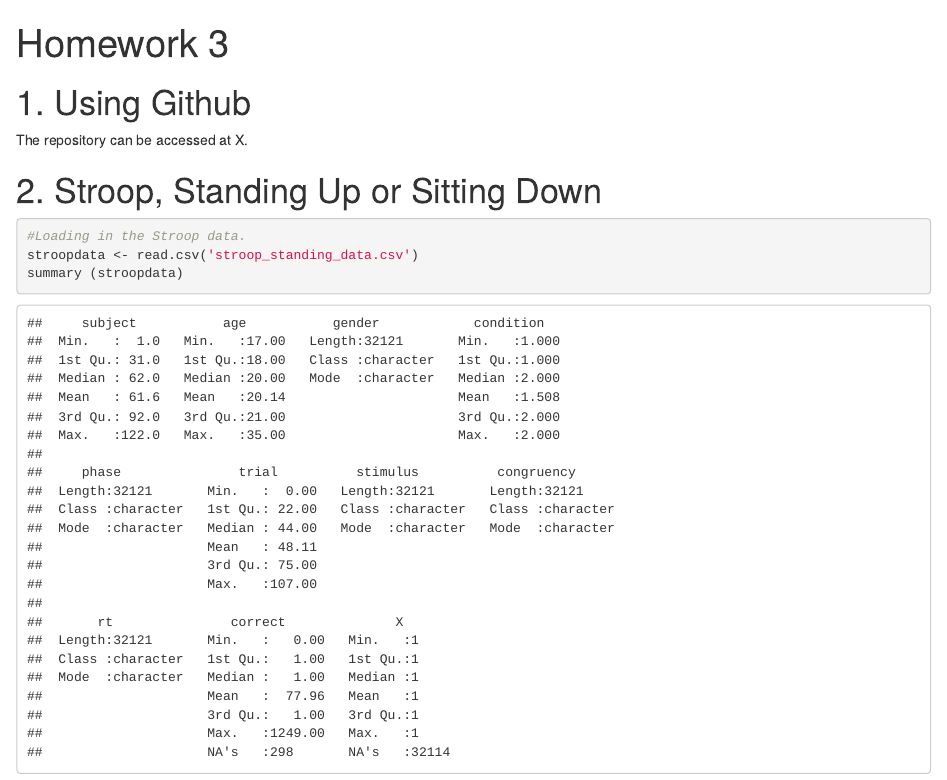
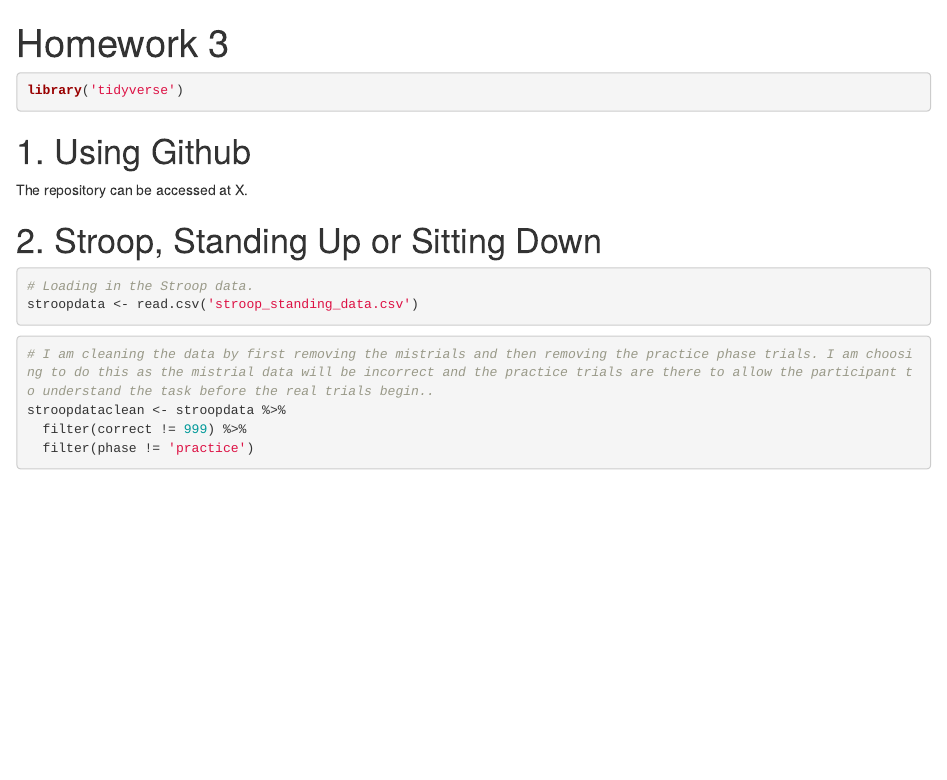
Before and after one commit to ct18173/Homework3, an R Markdown document (Homework 3.Rmd): the page in a window 1100 px wide, from its top. Rendered offline with R 4.5, knitr and Pandoc, with nearby package versions.

Commit message:
Cleaning Data

````diff
--- a/Homework 3.Rmd
+++ b/Homework 3.Rmd
@@ -2,6 +2,10 @@
 title: "Homework 3"
 output: html_document
 ---
+```{r loadtidyverse, results = FALSE, message=FALSE}
+library('tidyverse')
+
+```
 
 # 1. Using Github
 
@@ -9,10 +13,17 @@ The repository can be accessed at X.
 
 # 2. Stroop, Standing Up or Sitting Down
 
-```{r loadingdata}
+```{r loadingdata, results='hide'}
 
-#Loading in the Stroop data.
+# Loading in the Stroop data.
 stroopdata <- read.csv('stroop_standing_data.csv')
-summary (stroopdata)
 
 ```
+
+```{r datacleaning}
+# I am cleaning the data by first removing the mistrials and then removing the practice phase trials. I am choosing to do this as the mistrial data will be incorrect and the practice trials are there to allow the participant to understand the task before the real trials begin..
+stroopdataclean <- stroopdata %>%
+  filter(correct != 999) %>%
+  filter(phase != 'practice')
+
+```
````
Also changed, not shown: Homework-3.html.
